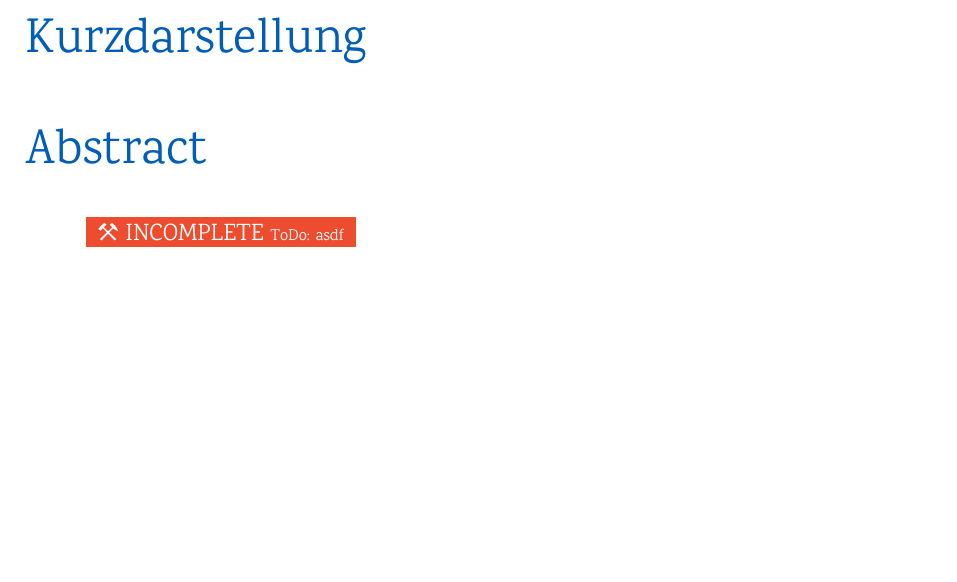
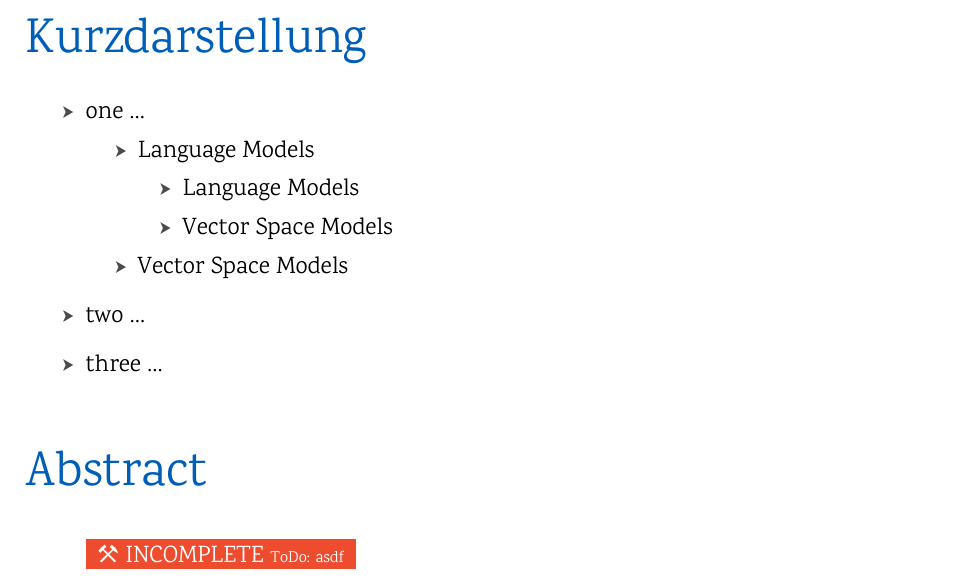
Before and after one commit to hollesse/Report-Template, a LaTeX thesis (main.tex, which reads content/abstractDE.tex, layout.tex, packages.tex): part of page 3 of 16, cut so that both start at the same text, the shorter picture padded with empty space. Compiled offline with XeLaTeX.

Commit message:
made item-list fancier

```diff
--- a/content/abstractDE.tex
+++ b/content/abstractDE.tex
@@ -1,2 +1,17 @@
 %!TEX root = ../main.tex
 \chapter*{Kurzdarstellung}
+
+
+\begin{itemize}
+\item one \dots{}
+     \begin{itemize}
+        \item Language Models
+        \begin{itemize}
+        \item Language Models
+        \item Vector Space Models
+     \end{itemize}
+        \item Vector Space Models
+     \end{itemize}
+\item two \dots{}
+\item three \dots{}
+\end{itemize}
--- a/layout.tex
+++ b/layout.tex
@@ -80,3 +80,9 @@
 
 % footnotes:
 \setlength{\footnotesep}{0.42cm}
+
+
+% item-lists:
+\renewcommand{\labelitemi}  {\color{black!70}{\adfrightarrowhead}}
+\renewcommand{\labelitemii} {\color{black!70}{\adfrightarrowhead}}
+\renewcommand{\labelitemiii}{\color{black!70}{\adfrightarrowhead}}
--- a/packages.tex
+++ b/packages.tex
@@ -17,7 +17,6 @@
 
 % some fine helpers:
 \usepackage{amsmath,amssymb,amsfonts}
-\usepackage{textcomp}
 
 \usepackage{lipsum}
 
@@ -46,6 +45,7 @@
 
 % generally used eye-candy styling:
 \usepackage{marvosym}
+\usepackage{adforn}
 
 \usepackage{color}
 \usepackage[usenames,dvipsnames,table]{xcolor}
```
Also changed, not shown: packages.tex (1 more changed lines).
